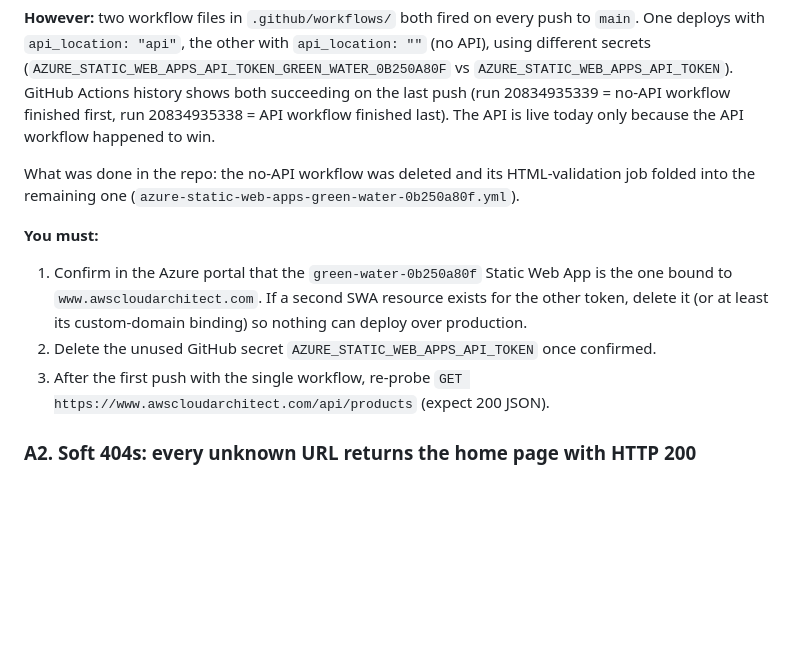
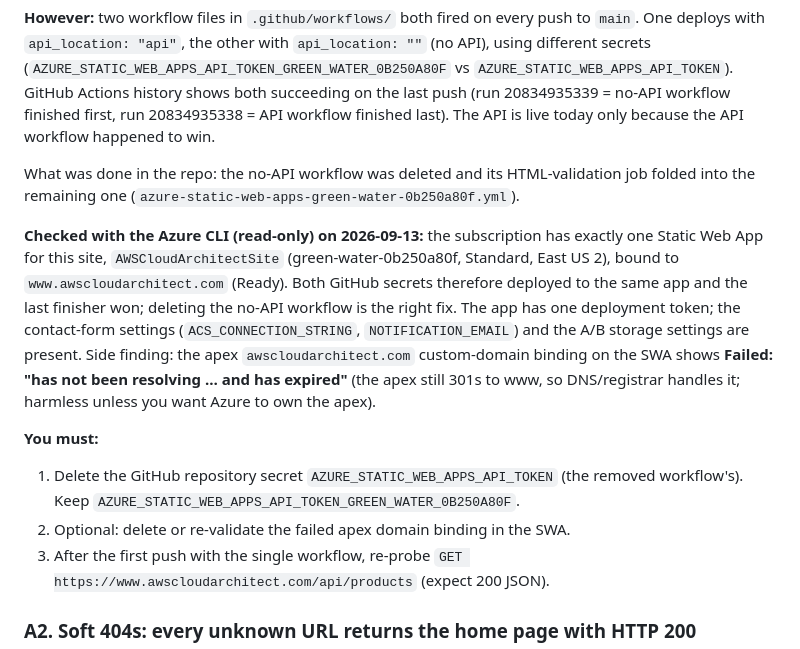
Before and after one commit to markokstate66/AWSCloudArchitectSite, a Markdown page: docs/HUMAN_TODO.md, the part around the change. GitHub-like rendering; blank space fills up the shorter version.

Commit message:
HUMAN_TODO A1: resolved with Azure CLI (single SWA, www bound, apex binding expired)
Co-Authored-By: Claude Fable 5.1 <noreply@anthropic.com>
Claude-Session: https://claude.ai/code/session_013F4JZ5BCmR6mYC5sLiUDB8

```diff
--- a/docs/HUMAN_TODO.md
+++ b/docs/HUMAN_TODO.md
@@ -24,11 +24,19 @@ last). The API is live today only because the API workflow happened to win.
 What was done in the repo: the no-API workflow was deleted and its HTML-validation job folded
 into the remaining one (`azure-static-web-apps-green-water-0b250a80f.yml`).
 
+**Checked with the Azure CLI (read-only) on 2026-09-13:** the subscription has exactly one Static
+Web App for this site, `AWSCloudArchitectSite` (green-water-0b250a80f, Standard, East US 2), bound
+to `www.awscloudarchitect.com` (Ready). Both GitHub secrets therefore deployed to the same app and
+the last finisher won; deleting the no-API workflow is the right fix. The app has one deployment
+token; the contact-form settings (`ACS_CONNECTION_STRING`, `NOTIFICATION_EMAIL`) and the A/B
+storage settings are present. Side finding: the apex `awscloudarchitect.com` custom-domain binding
+on the SWA shows **Failed: "has not been resolving … and has expired"** (the apex still 301s to www,
+so DNS/registrar handles it; harmless unless you want Azure to own the apex).
+
 **You must:**
-1. Confirm in the Azure portal that the `green-water-0b250a80f` Static Web App is the one bound
-   to `www.awscloudarchitect.com`. If a second SWA resource exists for the other token, delete
-   it (or at least its custom-domain binding) so nothing can deploy over production.
-2. Delete the unused GitHub secret `AZURE_STATIC_WEB_APPS_API_TOKEN` once confirmed.
+1. Delete the GitHub repository secret `AZURE_STATIC_WEB_APPS_API_TOKEN` (the removed workflow's).
+   Keep `AZURE_STATIC_WEB_APPS_API_TOKEN_GREEN_WATER_0B250A80F`.
+2. Optional: delete or re-validate the failed apex domain binding in the SWA.
 3. After the first push with the single workflow, re-probe `GET https://www.awscloudarchitect.com/api/products` (expect 200 JSON).
 
 ### A2. Soft 404s: every unknown URL returns the home page with HTTP 200
```
